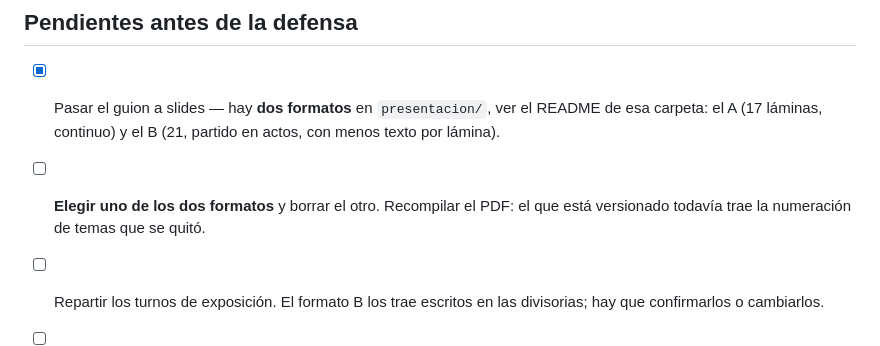
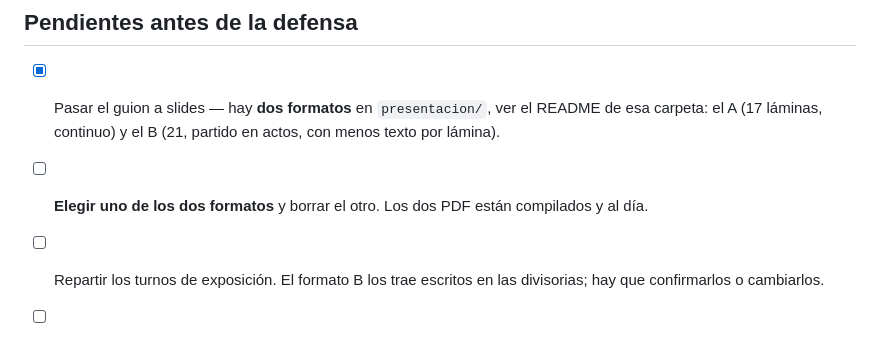
Before and after one commit to CesarOlivares/Estructura-de-computadores-entrega-3, a Markdown page: docs/defensa.md, the part around the change. GitHub-like rendering.

Commit message:
docs: both slide PDFs are compiled and current
Co-Authored-By: Claude Opus 5 <noreply@anthropic.com>

```diff
--- a/docs/defensa.md
+++ b/docs/defensa.md
@@ -122,8 +122,8 @@ Cada etapa responde solo por su propia cola.
 - [x] Pasar el guion a slides — hay **dos formatos** en `presentacion/`, ver el
       README de esa carpeta: el A (17 láminas, continuo) y el B (21, partido en
       actos, con menos texto por lámina).
-- [ ] **Elegir uno de los dos formatos** y borrar el otro. Recompilar el PDF: el
-      que está versionado todavía trae la numeración de temas que se quitó.
+- [ ] **Elegir uno de los dos formatos** y borrar el otro. Los dos PDF están
+      compilados y al día.
 - [ ] Repartir los turnos de exposición. El formato B los trae escritos en las
       divisorias; hay que confirmarlos o cambiarlos.
 - [ ] Ensayar cronometrado. Con 4 min de demo quedan ~11 min para el resto.
```
